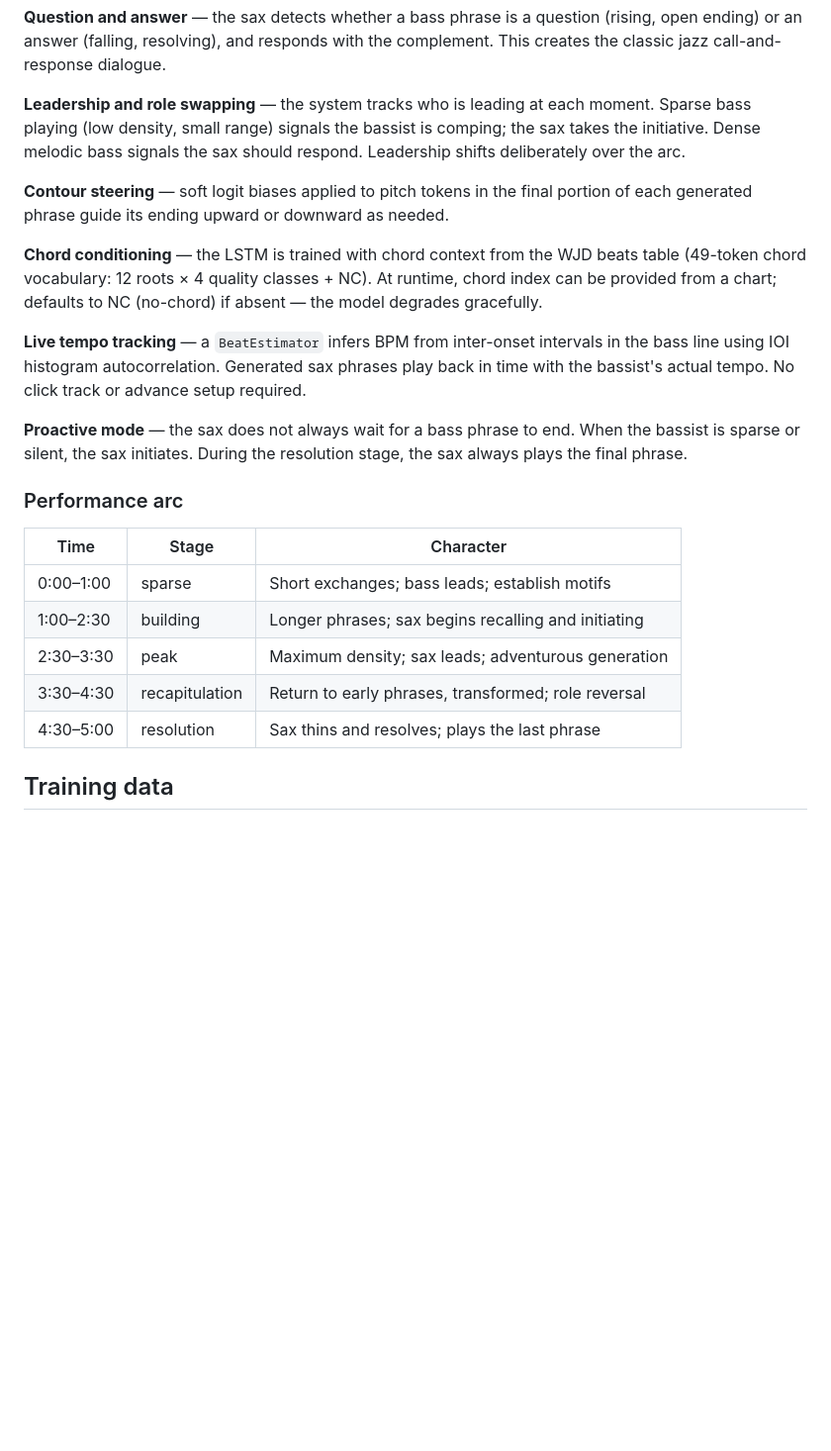
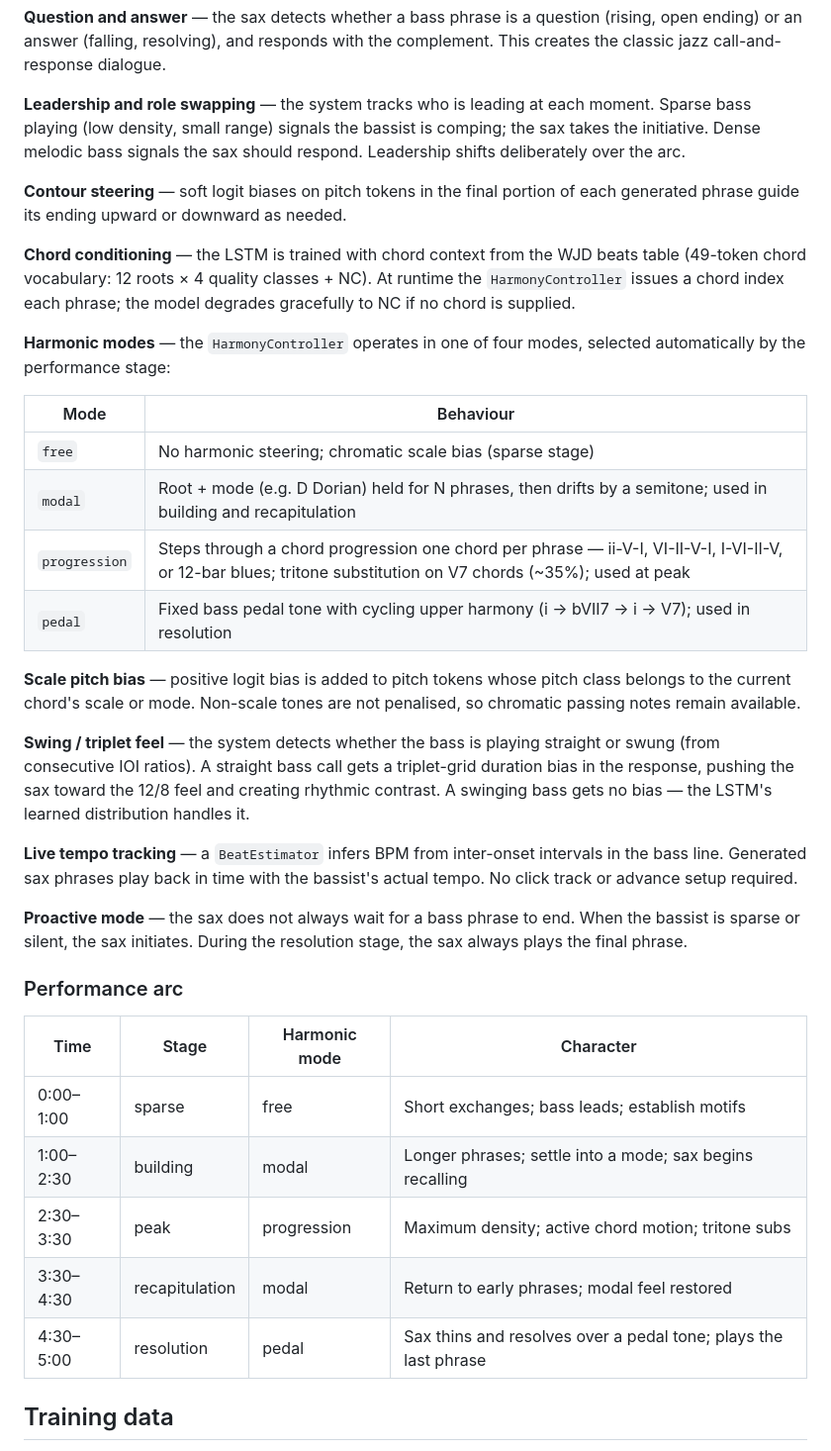
Before and after one commit to davidderoure/wolfson, a Markdown page: README.md, the part around one of its changes. Shown at 99% size. GitHub-like rendering; blank space fills up the shorter version.

```diff
--- a/README.md
+++ b/README.md
@@ -33,23 +39,36 @@ Bass (pitch-to-MIDI) ──► MidiListener ──► PhraseDetector ──► P
 
 **Leadership and role swapping** — the system tracks who is leading at each moment. Sparse bass playing (low density, small range) signals the bassist is comping; the sax takes the initiative. Dense melodic bass signals the sax should respond. Leadership shifts deliberately over the arc.
 
-**Contour steering** — soft logit biases applied to pitch tokens in the final portion of each generated phrase guide its ending upward or downward as needed.
+**Contour steering** — soft logit biases on pitch tokens in the final portion of each generated phrase guide its ending upward or downward as needed.
 
-**Chord conditioning** — the LSTM is trained with chord context from the WJD beats table (49-token chord vocabulary: 12 roots × 4 quality classes + NC). At runtime, chord index can be provided from a chart; defaults to NC (no-chord) if absent — the model degrades gracefully.
+**Chord conditioning** — the LSTM is trained with chord context from the WJD beats table (49-token chord vocabulary: 12 roots × 4 quality classes + NC). At runtime the `HarmonyController` issues a chord index each phrase; the model degrades gracefully to NC if no chord is supplied.
 
-**Live tempo tracking** — a `BeatEstimator` infers BPM from inter-onset intervals in the bass line using IOI histogram autocorrelation. Generated sax phrases play back in time with the bassist's actual tempo. No click track or advance setup required.
+**Harmonic modes** — the `HarmonyController` operates in one of four modes, selected automatically by the performance stage:
+
+| Mode | Behaviour |
+|------|-----------|
+| `free` | No harmonic steering; chromatic scale bias (sparse stage) |
+| `modal` | Root + mode (e.g. D Dorian) held for N phrases, then drifts by a semitone; used in building and recapitulation |
+| `progression` | Steps through a chord progression one chord per phrase — ii-V-I, VI-II-V-I, I-VI-II-V, or 12-bar blues; tritone substitution on V7 chords (~35%); used at peak |
+| `pedal` | Fixed bass pedal tone with cycling upper harmony (i → bVII7 → i → V7); used in resolution |
+
+**Scale pitch bias** — positive logit bias is added to pitch tokens whose pitch class belongs to the current chord's scale or mode. Non-scale tones are not penalised, so chromatic passing notes remain available.
+
+**Swing / triplet feel** — the system detects whether the bass is playing straight or swung (from consecutive IOI ratios). A straight bass call gets a triplet-grid duration bias in the response, pushing the sax toward the 12/8 feel and creating rhythmic contrast. A swinging bass gets no bias — the LSTM's learned distribution handles it.
+
+**Live tempo tracking** — a `BeatEstimator` infers BPM from inter-onset intervals in the bass line. Generated sax phrases play back in time with the bassist's actual tempo. No click track or advance setup required.
 
 **Proactive mode** — the sax does not always wait for a bass phrase to end. When the bassist is sparse or silent, the sax initiates. During the resolution stage, the sax always plays the final phrase.
 
 ### Performance arc
 
-| Time | Stage | Character |
-|------|-------|-----------|
-| 0:00–1:00 | sparse | Short exchanges; bass leads; establish motifs |
-| 1:00–2:30 | building | Longer phrases; sax begins recalling and initiating |
-| 2:30–3:30 | peak | Maximum density; sax leads; adventurous generation |
-| 3:30–4:30 | recapitulation | Return to early phrases, transformed; role reversal |
-| 4:30–5:00 | resolution | Sax thins and resolves; plays the last phrase |
+| Time | Stage | Harmonic mode | Character |
+|------|-------|---------------|-----------|
+| 0:00–1:00 | sparse | free | Short exchanges; bass leads; establish motifs |
+| 1:00–2:30 | building | modal | Longer phrases; settle into a mode; sax begins recalling |
+| 2:30–3:30 | peak | progression | Maximum density; active chord motion; tritone subs |
+| 3:30–4:30 | recapitulation | modal | Return to early phrases; modal feel restored |
+| 4:30–5:00 | resolution | pedal | Sax thins and resolves over a pedal tone; plays the last phrase |
 
 ## Training data
 
```
Also changed, not shown: other parts of README.md (+43 -8 lines).
